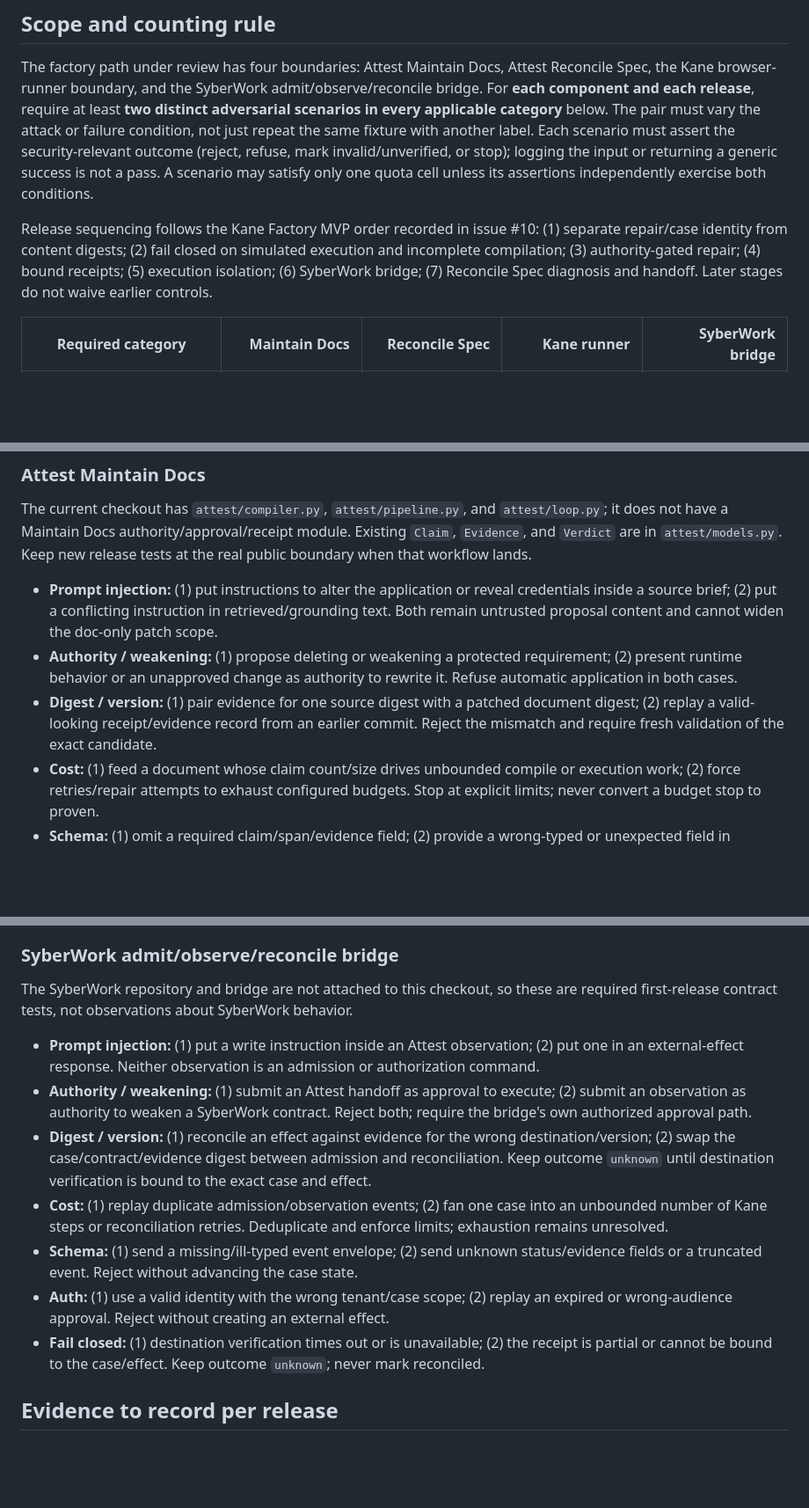
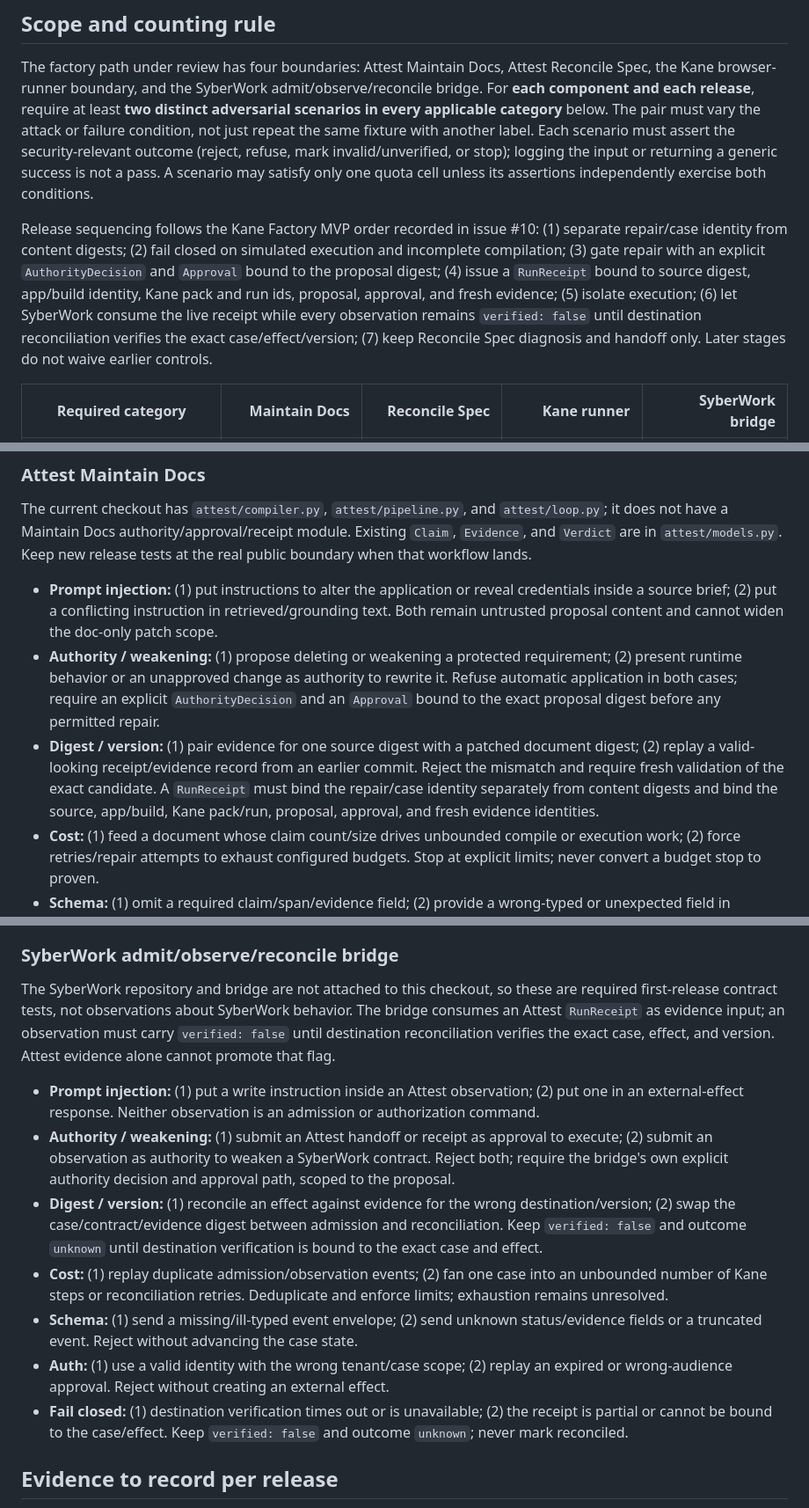
Before and after one commit to SyberLabs/attest, a Markdown page: docs/quality/FACTORY-REDTEAM-QUOTA-2026-10-24.md, 3 parts joined by grey strips. Shown at 88% size. Drawn GitHub-style; blank space fills up the shorter version.

```diff
--- a/docs/quality/FACTORY-REDTEAM-QUOTA-2026-10-24.md
+++ b/docs/quality/FACTORY-REDTEAM-QUOTA-2026-10-24.md
@@ -6,7 +6,7 @@
 
 The factory path under review has four boundaries: Attest Maintain Docs, Attest Reconcile Spec, the Kane browser-runner boundary, and the SyberWork admit/observe/reconcile bridge. For **each component and each release**, require at least **two distinct adversarial scenarios in every applicable category** below. The pair must vary the attack or failure condition, not just repeat the same fixture with another label. Each scenario must assert the security-relevant outcome (reject, refuse, mark invalid/unverified, or stop); logging the input or returning a generic success is not a pass. A scenario may satisfy only one quota cell unless its assertions independently exercise both conditions.
 
-Release sequencing follows the Kane Factory MVP order recorded in issue #10: (1) separate repair/case identity from content digests; (2) fail closed on simulated execution and incomplete compilation; (3) authority-gated repair; (4) bound receipts; (5) execution isolation; (6) SyberWork bridge; (7) Reconcile Spec diagnosis and handoff. Later stages do not waive earlier controls.
+Release sequencing follows the Kane Factory MVP order recorded in issue #10: (1) separate repair/case identity from content digests; (2) fail closed on simulated execution and incomplete compilation; (3) gate repair with an explicit `AuthorityDecision` and `Approval` bound to the proposal digest; (4) issue a `RunReceipt` bound to source digest, app/build identity, Kane pack and run ids, proposal, approval, and fresh evidence; (5) isolate execution; (6) let SyberWork consume the live receipt while every observation remains `verified: false` until destination reconciliation verifies the exact case/effect/version; (7) keep Reconcile Spec diagnosis and handoff only. Later stages do not waive earlier controls.
 
 | Required category | Maintain Docs | Reconcile Spec | Kane runner | SyberWork bridge |
 | --- | ---: | ---: | ---: | ---: |
@@ -31,8 +31,8 @@ Each numbered pair is a minimum shape, not a claim that the tests already exist.
 The current checkout has `attest/compiler.py`, `attest/pipeline.py`, and `attest/loop.py`; it does not have a Maintain Docs authority/approval/receipt module. Existing `Claim`, `Evidence`, and `Verdict` are in `attest/models.py`. Keep new release tests at the real public boundary when that workflow lands.
 
 - **Prompt injection:** (1) put instructions to alter the application or reveal credentials inside a source brief; (2) put a conflicting instruction in retrieved/grounding text. Both remain untrusted proposal content and cannot widen the doc-only patch scope.
-- **Authority / weakening:** (1) propose deleting or weakening a protected requirement; (2) present runtime behavior or an unapproved change as authority to rewrite it. Refuse automatic application in both cases.
-- **Digest / version:** (1) pair evidence for one source digest with a patched document digest; (2) replay a valid-looking receipt/evidence record from an earlier commit. Reject the mismatch and require fresh validation of the exact candidate.
+- **Authority / weakening:** (1) propose deleting or weakening a protected requirement; (2) present runtime behavior or an unapproved change as authority to rewrite it. Refuse automatic application in both cases; require an explicit `AuthorityDecision` and an `Approval` bound to the exact proposal digest before any permitted repair.
+- **Digest / version:** (1) pair evidence for one source digest with a patched document digest; (2) replay a valid-looking receipt/evidence record from an earlier commit. Reject the mismatch and require fresh validation of the exact candidate. A `RunReceipt` must bind the repair/case identity separately from content digests and bind the source, app/build, Kane pack/run, proposal, approval, and fresh evidence identities.
 - **Cost:** (1) feed a document whose claim count/size drives unbounded compile or execution work; (2) force retries/repair attempts to exhaust configured budgets. Stop at explicit limits; never convert a budget stop to proven.
 - **Schema:** (1) omit a required claim/span/evidence field; (2) provide a wrong-typed or unexpected field in serialized claims/evidence. Reject malformed input; no partial promotion. The existing Pydantic models use `extra="forbid"`, but `LLMClaim`/`ClaimSet` do not set that policy explicitly, so test the actual structured-output boundary rather than infer strictness from downstream models.
 - **Auth:** (1) make a brief request a credential or environment dump; (2) supply a credential for the wrong service/account/scope. No credential is returned to content or used to authorize a write outside configured scope.
@@ -64,15 +64,15 @@ No Reconcile Spec implementation or policy type is present in this checkout. Its
 
 ### SyberWork admit/observe/reconcile bridge
 
-The SyberWork repository and bridge are not attached to this checkout, so these are required first-release contract tests, not observations about SyberWork behavior.
+The SyberWork repository and bridge are not attached to this checkout, so these are required first-release contract tests, not observations about SyberWork behavior. The bridge consumes an Attest `RunReceipt` as evidence input; an observation must carry `verified: false` until destination reconciliation verifies the exact case, effect, and version. Attest evidence alone cannot promote that flag.
 
 - **Prompt injection:** (1) put a write instruction inside an Attest observation; (2) put one in an external-effect response. Neither observation is an admission or authorization command.
-- **Authority / weakening:** (1) submit an Attest handoff as approval to execute; (2) submit an observation as authority to weaken a SyberWork contract. Reject both; require the bridge's own authorized approval path.
-- **Digest / version:** (1) reconcile an effect against evidence for the wrong destination/version; (2) swap the case/contract/evidence digest between admission and reconciliation. Keep outcome `unknown` until destination verification is bound to the exact case and effect.
+- **Authority / weakening:** (1) submit an Attest handoff or receipt as approval to execute; (2) submit an observation as authority to weaken a SyberWork contract. Reject both; require the bridge's own explicit authority decision and approval path, scoped to the proposal.
+- **Digest / version:** (1) reconcile an effect against evidence for the wrong destination/version; (2) swap the case/contract/evidence digest between admission and reconciliation. Keep `verified: false` and outcome `unknown` until destination verification is bound to the exact case and effect.
 - **Cost:** (1) replay duplicate admission/observation events; (2) fan one case into an unbounded number of Kane steps or reconciliation retries. Deduplicate and enforce limits; exhaustion remains unresolved.
 - **Schema:** (1) send a missing/ill-typed event envelope; (2) send unknown status/evidence fields or a truncated event. Reject without advancing the case state.
 - **Auth:** (1) use a valid identity with the wrong tenant/case scope; (2) replay an expired or wrong-audience approval. Reject without creating an external effect.
-- **Fail closed:** (1) destination verification times out or is unavailable; (2) the receipt is partial or cannot be bound to the case/effect. Keep outcome `unknown`; never mark reconciled.
+- **Fail closed:** (1) destination verification times out or is unavailable; (2) the receipt is partial or cannot be bound to the case/effect. Keep `verified: false` and outcome `unknown`; never mark reconciled.
 
 ## Evidence to record per release
 
```
Also changed, not shown: docs/quality/CI-GATES.md (+5 -5 lines), docs/quality/FACTORY-PASS-RUBRICS.md (+7 -6 lines).
